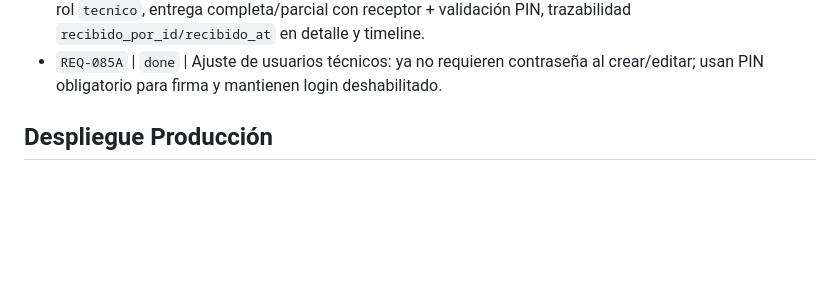
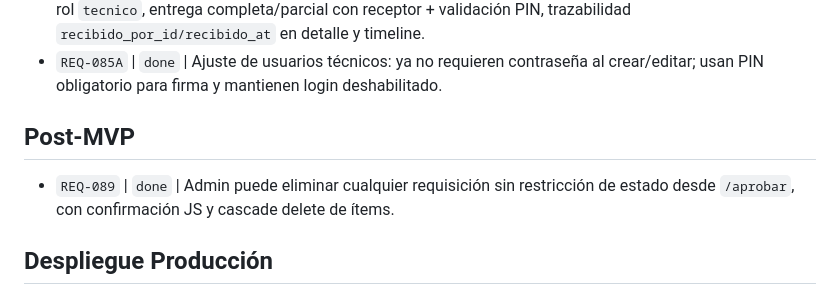
Before and after one commit to ECamposR/requis-minimal, a Markdown page: docs/ai/TASKS.md, the part around the change. GitHub-like rendering; blank space fills up the shorter version.

```diff
--- a/docs/ai/TASKS.md
+++ b/docs/ai/TASKS.md
@@ -33,6 +33,9 @@ Estados: `todo` | `in_progress` | `done` | `blocked`
 - `REQ-084` | `done` | Unificación de fechas/horas: tablas SSR renderizan `YYYY-MM-DD HH:MM:SS` sin microsegundos y liquidación deja de guardar `liquidated_at` en UTC, evitando desfase de +6h en detalle futuro.
 - `REQ-085` | `done` | Firma de recibido con PIN por receptor: usuarios con `pin_hash`/`puede_iniciar_sesion`, rol `tecnico`, entrega completa/parcial con receptor + validación PIN, trazabilidad `recibido_por_id/recibido_at` en detalle y timeline.
 - `REQ-085A` | `done` | Ajuste de usuarios técnicos: ya no requieren contraseña al crear/editar; usan PIN obligatorio para firma y mantienen login deshabilitado.
+
+## Post-MVP
+- `REQ-089` | `done` | Admin puede eliminar cualquier requisición sin restricción de estado desde `/aprobar`, con confirmación JS y cascade delete de ítems.
 
 ## Despliegue Producción
 - `REQ-086` | `done` | Agregar Dockerfile, docker-compose.yml de la app y configuración de Caddy (`deploy/caddy/`) para despliegue LAN con reverse proxy. Red Docker externa `proxy` desacopla Caddy de cada servicio.
```
Also changed, not shown: docs/ai/WORKLOG.md (+13 -0 lines).
